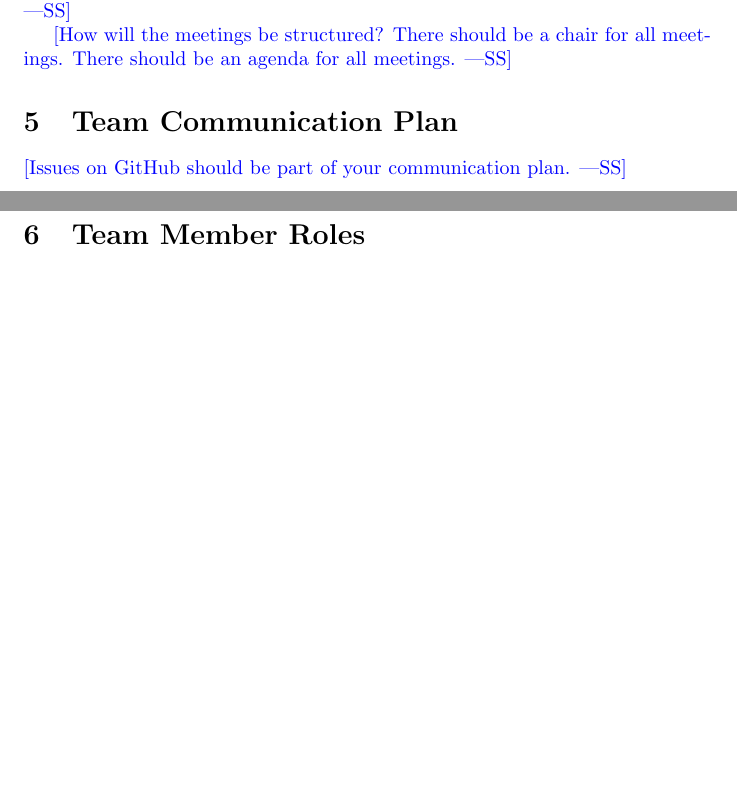
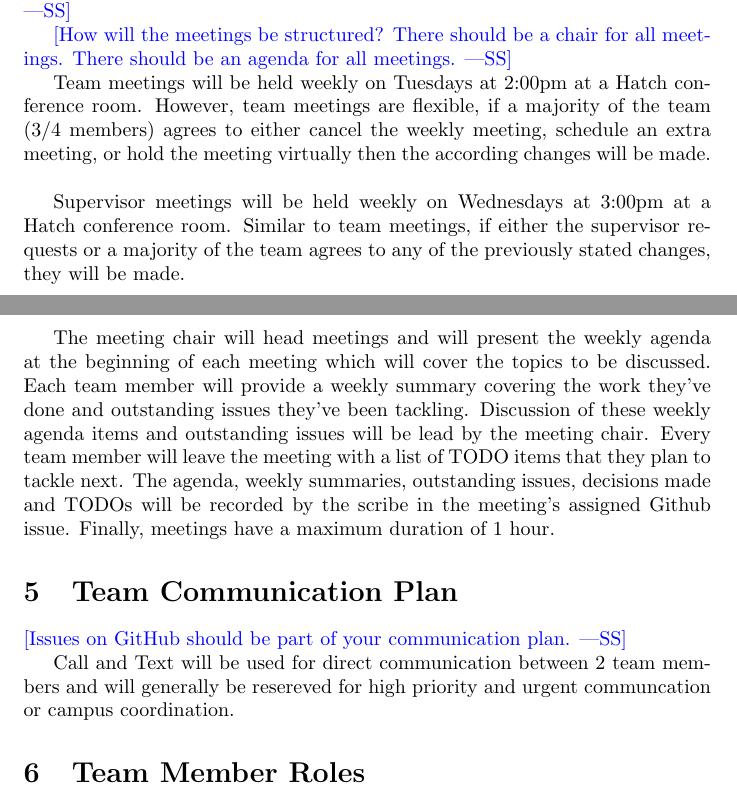
Before and after one commit to Nicholas-Fabugais-Inaba/Sandlot, a LaTeX document (docs/DevelopmentPlan/DevelopmentPlan.tex): two parts of pages 2 and 3 of 8, joined at a grey line, cut so that both start at the same text, the shorter picture padded with empty space. Compiled offline with pdfLaTeX.

Commit message:
Team meeting plan initial draft

```diff
--- a/docs/DevelopmentPlan/DevelopmentPlan.tex
+++ b/docs/DevelopmentPlan/DevelopmentPlan.tex
@@ -71,9 +71,39 @@ in-person.}
 
 \wss{How will the meetings be structured?  There should be a chair for all meetings.  There should be an agenda for all meetings.}
 
+Team meetings will be held weekly on Tuesdays at 2:00pm at a Hatch conference
+room. However, team meetings are flexible, if a majority of the team (3/4 members)
+agrees to either cancel the weekly meeting, schedule an extra meeting, or hold
+the meeting virtually then the according changes will be made.
+\\
+\\
+\indent Supervisor meetings will be held weekly on Wednesdays at 3:00pm at a Hatch
+conference room. Similar to team meetings, if either the supervisor requests
+or a majority of the team agrees to any of the previously stated changes,
+they will be made.
+\\
+\\
+\indent The meeting chair will head meetings and will present the weekly agenda at
+the beginning of each meeting which will cover the topics to be discussed.
+Each team member will provide a weekly summary covering the work they've
+done and outstanding issues they've been tackling. Discussion of these
+weekly agenda items and outstanding issues will be lead by the meeting
+chair. Every team member will leave the meeting with a list of TODO items
+that they plan to tackle next. The agenda, weekly summaries, outstanding
+issues, decisions made and TODOs will be recorded by the scribe in the
+meeting's assigned Github issue. Finally, meetings have a maximum duration of
+1 hour.
+
 \section{Team Communication Plan}
 
 \wss{Issues on GitHub should be part of your communication plan.}
+
+
+\\
+\\
+Call and Text will be used for direct communication between 2 team members
+and will generally be resereved for high priority and urgent communcation or
+campus coordination.
 
 \section{Team Member Roles}
 
```
Also changed, not shown: docs/DevelopmentPlan/DevelopmentPlan.pdf.
